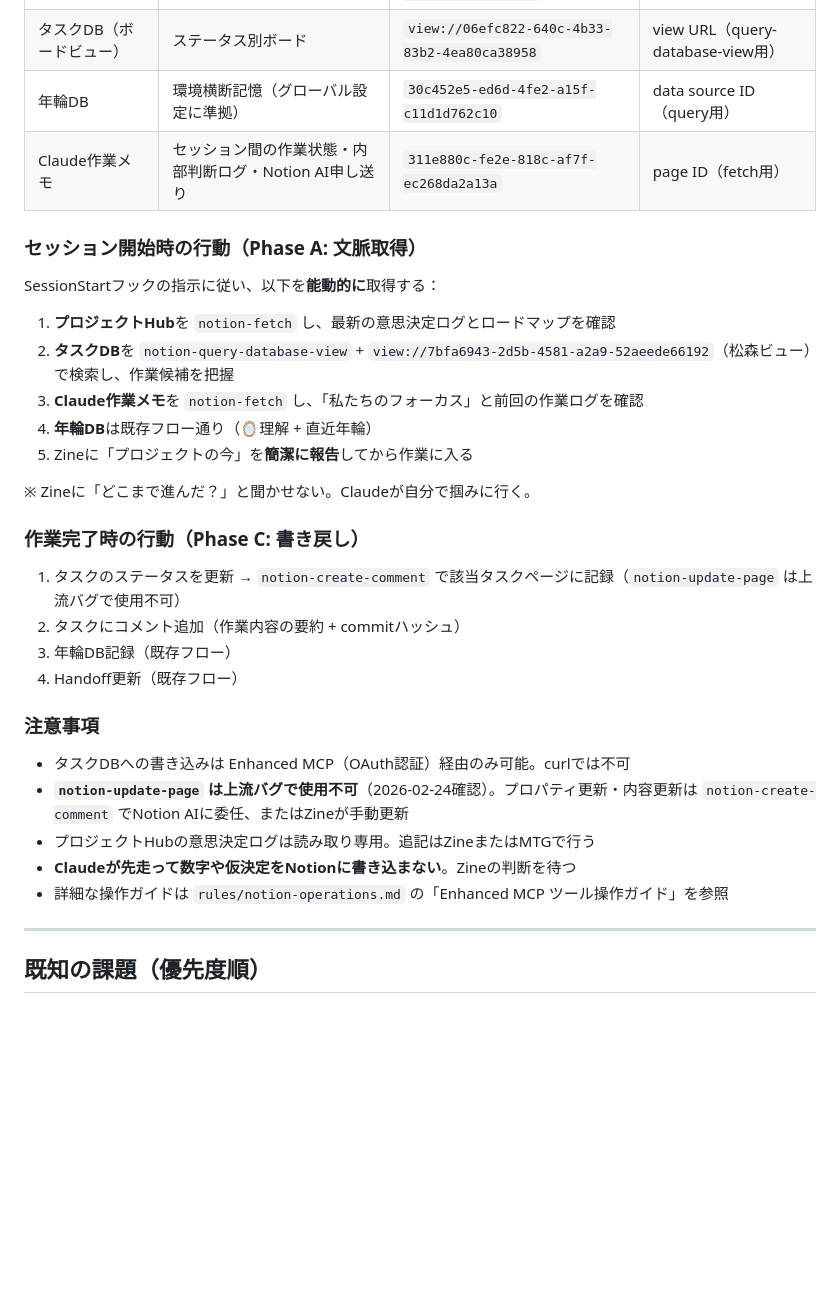
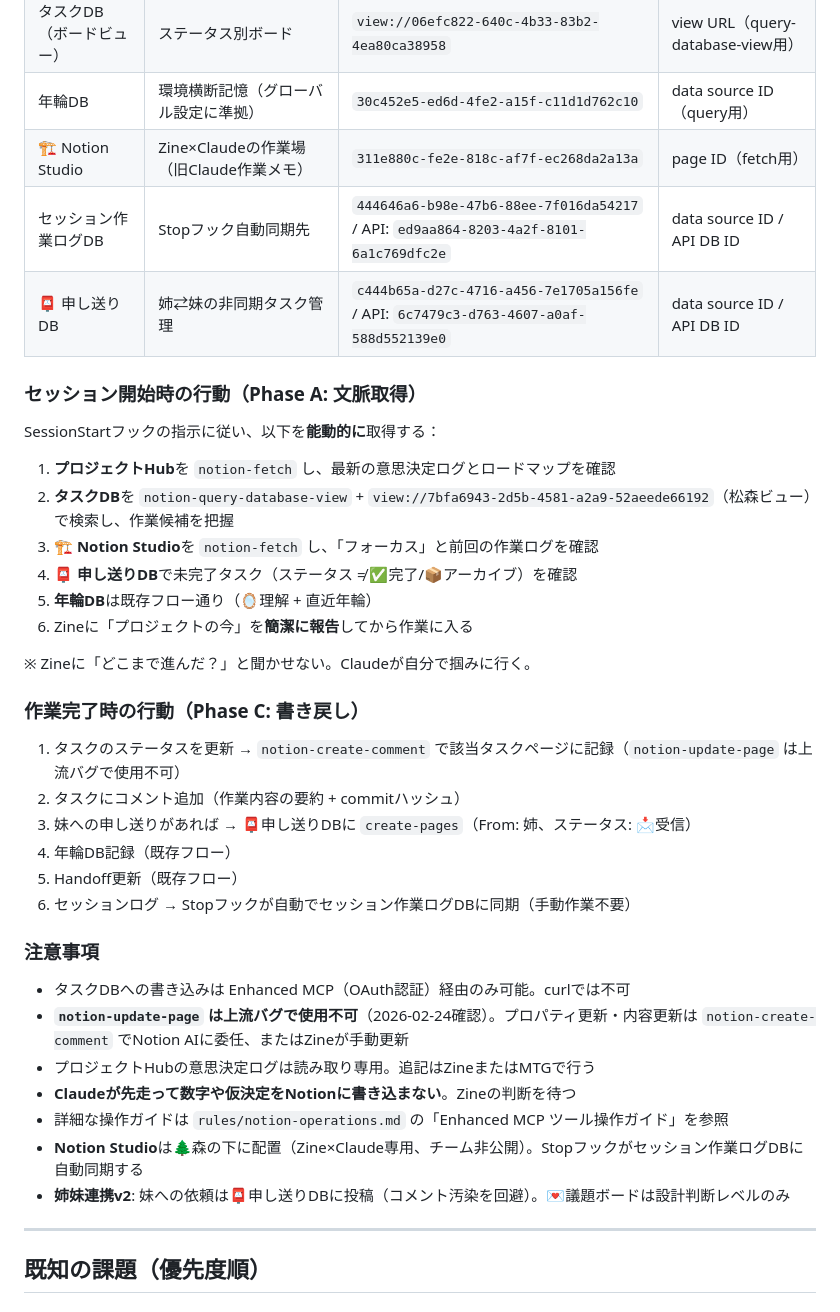
Before and after one commit to mori-iDL/toumei-shippo, a Markdown page: CLAUDE.md, the part around the change. GitHub-like rendering; blank space fills up the shorter version.

Commit message:
docs: CLAUDE.md にNotion Studio連携情報を反映
- Claude作業メモ → 🏗️ Notion Studio（リネーム反映）
- セッション作業ログDB・📮申し送りDBのID追加（MCP/API両方）
- Phase A: 申し送りDB未完了タスク確認を追加
- Phase C: 申し送りDB記録・Stopフック自動同期の注記追加
- 姉妹連携v2（comment-based → 申し送りDB）移行を注意事項に追加

Co-Authored-By: Claude Opus 4.6 <noreply@anthropic.com>

```diff
--- a/CLAUDE.md
+++ b/CLAUDE.md
@@ -137,7 +137,9 @@
 | タスクDB（松森ビュー） | 松森担当の未完了タスク | `view://7bfa6943-2d5b-4581-a2a9-52aeede66192` | view URL（query-database-view用） |
 | タスクDB（ボードビュー） | ステータス別ボード | `view://06efc822-640c-4b33-83b2-4ea80ca38958` | view URL（query-database-view用） |
 | 年輪DB | 環境横断記憶（グローバル設定に準拠） | `30c452e5-ed6d-4fe2-a15f-c11d1d762c10` | data source ID（query用） |
-| Claude作業メモ | セッション間の作業状態・内部判断ログ・Notion AI申し送り | `311e880c-fe2e-818c-af7f-ec268da2a13a` | page ID（fetch用） |
+| 🏗️ Notion Studio | Zine×Claudeの作業場（旧Claude作業メモ） | `311e880c-fe2e-818c-af7f-ec268da2a13a` | page ID（fetch用） |
+| セッション作業ログDB | Stopフック自動同期先 | `444646a6-b98e-47b6-88ee-7f016da54217` / API: `ed9aa864-8203-4a2f-8101-6a1c769dfc2e` | data source ID / API DB ID |
+| 📮 申し送りDB | 姉⇄妹の非同期タスク管理 | `c444b65a-d27c-4716-a456-7e1705a156fe` / API: `6c7479c3-d763-4607-a0af-588d552139e0` | data source ID / API DB ID |
 
 ### セッション開始時の行動（Phase A: 文脈取得）
 
@@ -145,9 +147,10 @@ SessionStartフックの指示に従い、以下を**能動的に**取得する
 
 1. **プロジェクトHub**を `notion-fetch` し、最新の意思決定ログとロードマップを確認
 2. **タスクDB**を `notion-query-database-view` + `view://7bfa6943-2d5b-4581-a2a9-52aeede66192`（松森ビュー）で検索し、作業候補を把握
-3. **Claude作業メモ**を `notion-fetch` し、「私たちのフォーカス」と前回の作業ログを確認
-4. **年輪DB**は既存フロー通り（🪞理解 + 直近年輪）
-5. Zineに「プロジェクトの今」を**簡潔に報告**してから作業に入る
+3. **🏗️ Notion Studio**を `notion-fetch` し、「フォーカス」と前回の作業ログを確認
+4. **📮 申し送りDB**で未完了タスク（ステータス ≠ ✅完了/📦アーカイブ）を確認
+5. **年輪DB**は既存フロー通り（🪞理解 + 直近年輪）
+6. Zineに「プロジェクトの今」を**簡潔に報告**してから作業に入る
 
 ※ Zineに「どこまで進んだ？」と聞かせない。Claudeが自分で掴みに行く。
 
@@ -155,8 +158,10 @@ SessionStartフックの指示に従い、以下を**能動的に**取得する
 
 1. タスクのステータスを更新 → `notion-create-comment` で該当タスクページに記録（`notion-update-page` は上流バグで使用不可）
 2. タスクにコメント追加（作業内容の要約 + commitハッシュ）
-3. 年輪DB記録（既存フロー）
-4. Handoff更新（既存フロー）
+3. 妹への申し送りがあれば → 📮申し送りDBに `create-pages`（From: 姉、ステータス: 📩受信）
+4. 年輪DB記録（既存フロー）
+5. Handoff更新（既存フロー）
+6. セッションログ → Stopフックが自動でセッション作業ログDBに同期（手動作業不要）
 
 ### 注意事項
 
@@ -165,6 +170,8 @@ SessionStartフックの指示に従い、以下を**能動的に**取得する
 - プロジェクトHubの意思決定ログは読み取り専用。追記はZineまたはMTGで行う
 - **Claudeが先走って数字や仮決定をNotionに書き込まない**。Zineの判断を待つ
 - 詳細な操作ガイドは `rules/notion-operations.md` の「Enhanced MCP ツール操作ガイド」を参照
+- **Notion Studio**は🌲森の下に配置（Zine×Claude専用、チーム非公開）。Stopフックがセッション作業ログDBに自動同期する
+- **姉妹連携v2**: 妹への依頼は📮申し送りDBに投稿（コメント汚染を回避）。💌議題ボードは設計判断レベルのみ
 
 ---
 
```
